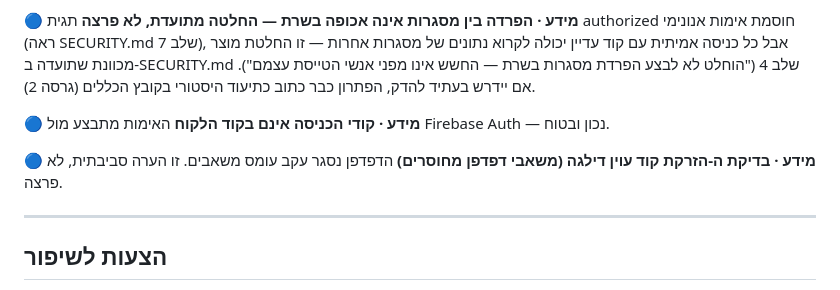
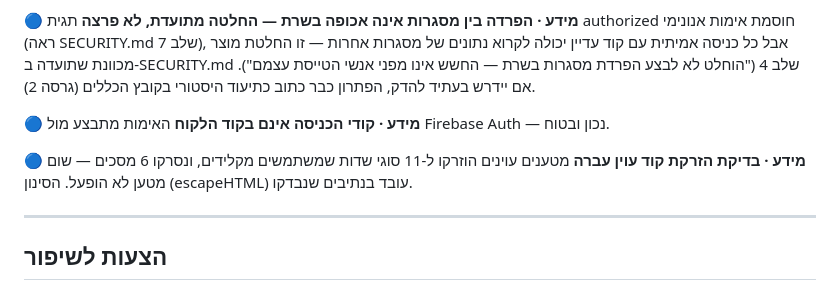
Before and after one commit to apps-lanziano/124, a Markdown page: qa/reports/latest.md, the part around one of its changes. GitHub-like rendering.

```diff
--- a/qa/reports/latest.md
+++ b/qa/reports/latest.md
@@ -56,8 +43,8 @@ at setup (/home/user/124/qa/suite/safety_reminder_visible_test.mjs:18:23) | at a
 **🔵 מידע · קודי הכניסה אינם בקוד הלקוח**
 האימות מתבצע מול Firebase Auth — נכון ובטוח.
 
-**🔵 מידע · בדיקת ה-הזרקת קוד עוין דילגה (משאבי דפדפן מחוסרים)**
-הדפדפן נסגר עקב עומס משאבים. זו הערה סביבתית, לא פרצה.
+**🔵 מידע · בדיקת הזרקת קוד עוין עברה**
+מטענים עוינים הוזרקו ל-11 סוגי שדות שמשתמשים מקלידים, ונסרקו 6 מסכים — שום מטען לא הופעל. הסינון (escapeHTML) עובד בנתיבים שנבדקו.
 
 ---
 
```
Also changed, not shown: other parts of qa/reports/latest.md (+8 -24 lines).
